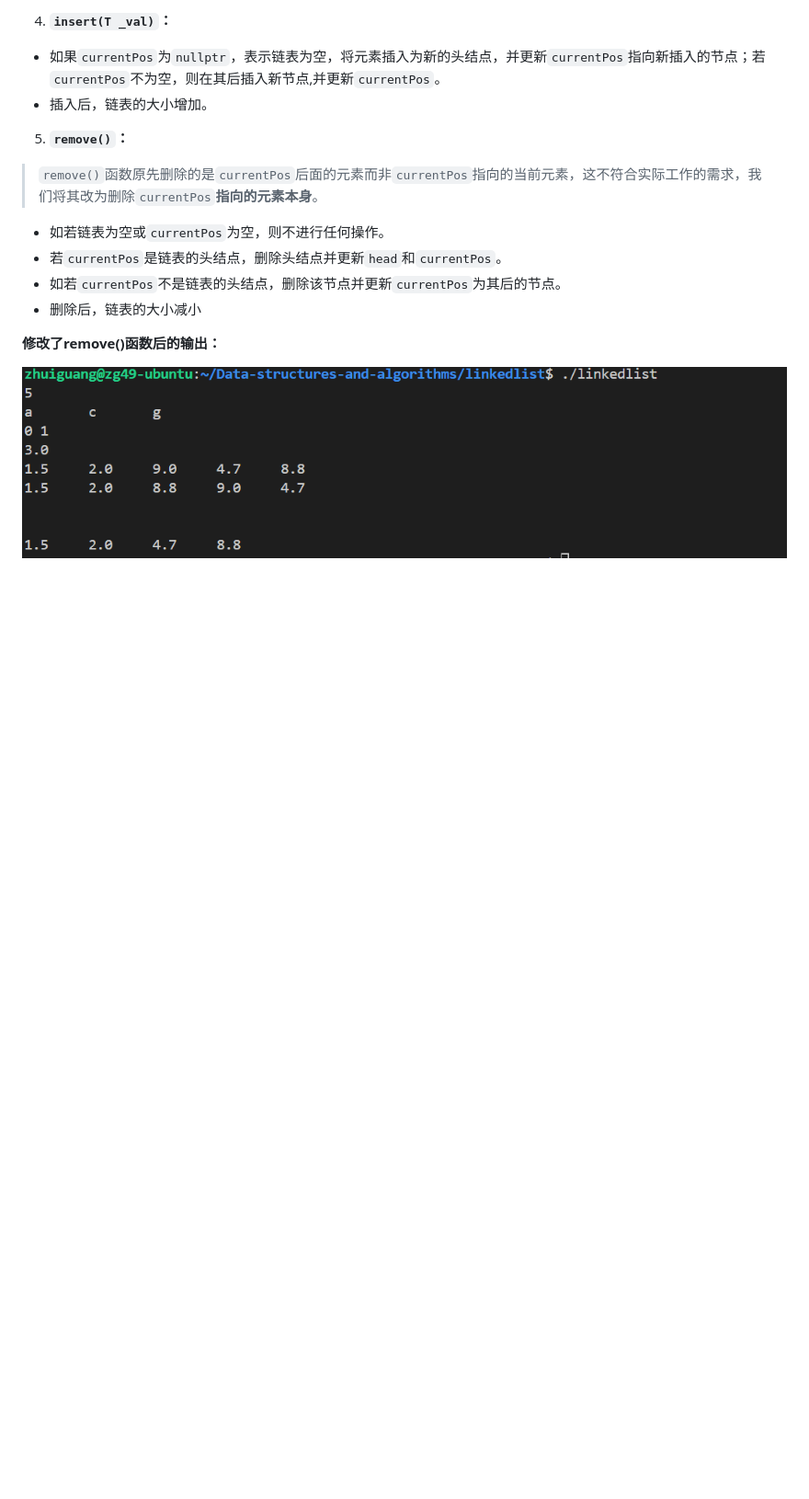
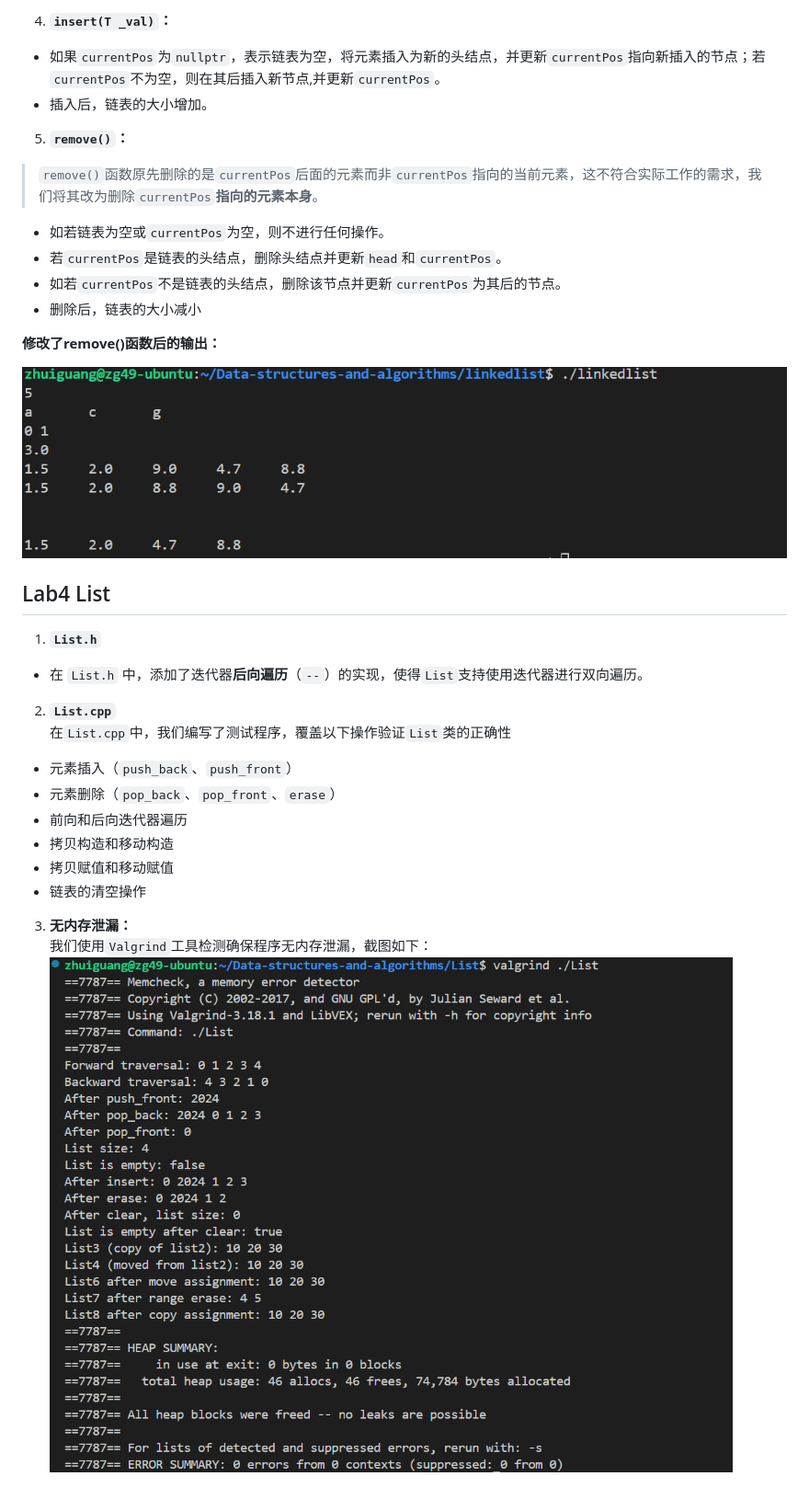
Before and after one commit to zhuiguang49/Data-structures-and-algorithms, a Markdown page: README.md, the part around the change. Shown: that part at 92% size. Drawn GitHub-style; pictures changed too: List/内存无泄漏.png (added); blank space fills up the shorter version.

Commit message:
feat:finished Lab4 List

```diff
--- a/README.md
+++ b/README.md
@@ -52,3 +52,22 @@ hello目录下编写源文件hello.cpp，Makefile，make后可得到可执行文
 **修改了remove()函数后的输出：**
 
 ![无内存泄漏](./images/output_lab3.png)
+
+## Lab4 List
+
+1. **`List.h`**
+
+- 在 `List.h` 中，添加了迭代器**后向遍历**（`--`）的实现，使得`List`支持使用迭代器进行双向遍历。
+
+2. **`List.cpp`**<br>
+在`List.cpp`中，我们编写了测试程序，覆盖以下操作验证`List`类的正确性
+- 元素插入（`push_back`、`push_front`）
+- 元素删除（`pop_back`、`pop_front`、`erase`）
+- 前向和后向迭代器遍历
+- 拷贝构造和移动构造
+- 拷贝赋值和移动赋值
+- 链表的清空操作
+
+3. **无内存泄漏：**<br>
+我们使用`Valgrind`工具检测确保程序无内存泄漏，截图如下：
+![无内存泄漏](./List/内存无泄漏.png)
```
Also changed, not shown: 5 other files.
